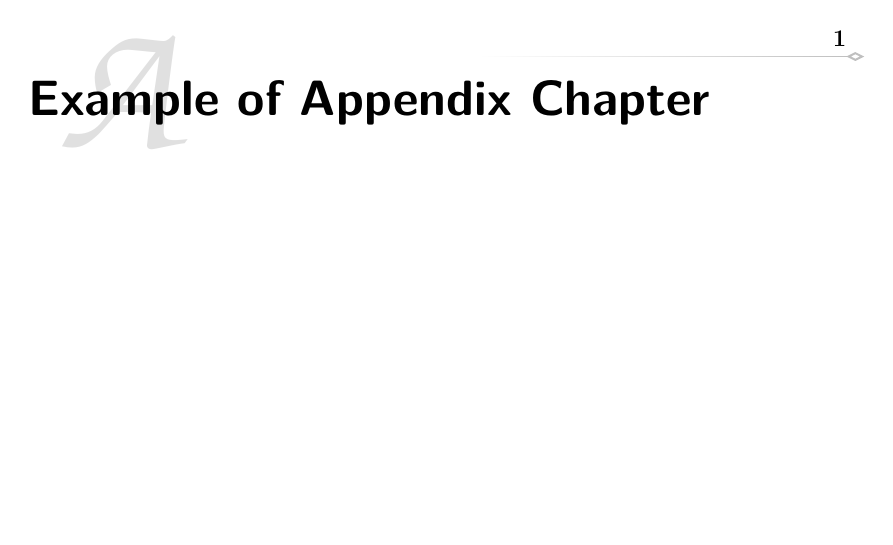
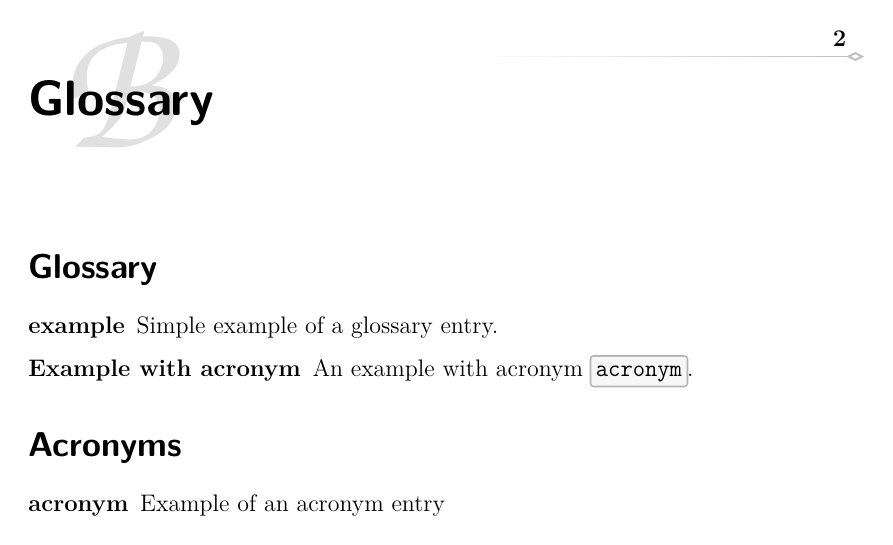
Before and after one commit to Jaggernaute/clean-latex-template, a LaTeX thesis (thesis.tex, which reads chapters/Appendix.tex, preamble/glossary.tex): page 5 of 5 before the commit and page 6 of 6 after it. Compiled offline with pdfLaTeX.

Commit message:
now with a glossary !

```diff
--- a/chapters/Appendix.tex
+++ b/chapters/Appendix.tex
@@ -1 +1,6 @@
 \chapter{Example of Appendix Chapter} \label{appendix:example}
+
+\chapter{Glossary}
+\glsaddall
+\printglossary
+\printglossary[type=\acronymtype]
--- /dev/null
+++ b/preamble/glossary.tex
@@ -0,0 +1,17 @@
+% FPGA
+\newglossaryentry{example_acro}{
+    name={Example with acronym},
+    description={
+        An example with acronym \gls{ex_acro}.
+    }
+}
+
+% VHDL
+\newglossaryentry{example}{
+    name={example},
+    description={
+        Simple example of a glossary entry.
+    }
+}
+
+\newacronym{ex_acro}{acronym}{Example of an acronym entry}
```
Also changed, not shown: preamble/main.tex (+11 -0 lines), .latexmkrc.
